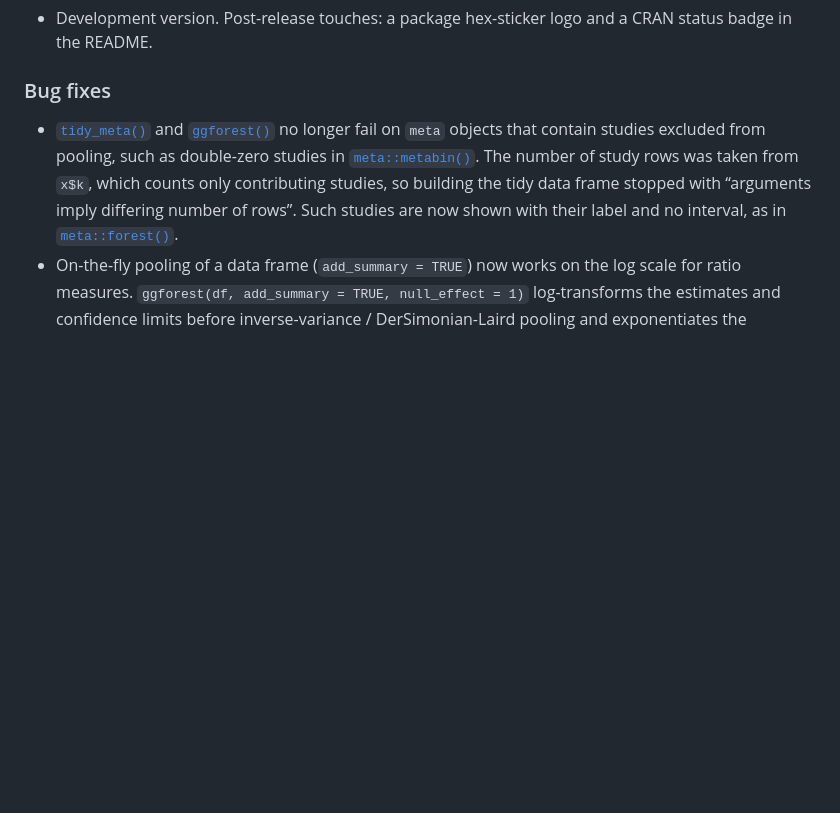
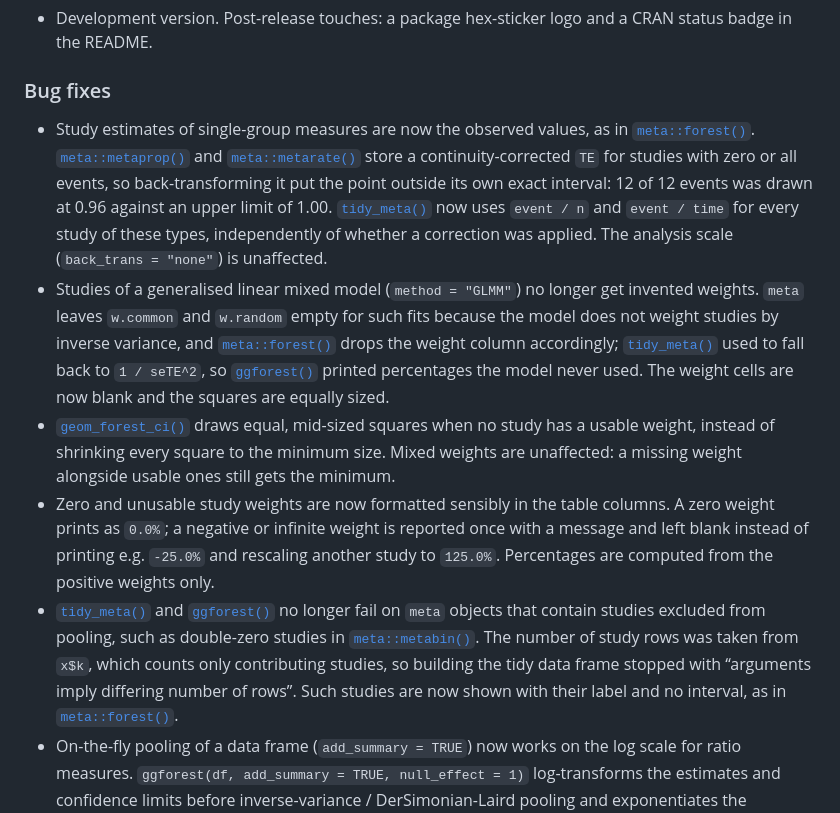
Before and after one commit to drhrf/ggmeta, a Markdown page: news/index.md, the part around the change. Rendered like a GitHub page; blank space fills up the shorter version.

Commit message:
Deploying to gh-pages from @ drhrf/ggmeta@d72245327aebe5dc5caa612258c7b0db819225f2 🚀

```diff
--- a/news/index.md
+++ b/news/index.md
@@ -7,6 +7,39 @@
 
 ### Bug fixes
 
+- Study estimates of single-group measures are now the observed values,
+  as in
+  [`meta::forest()`](https://wviechtb.github.io/metafor/reference/forest.html).
+  [`meta::metaprop()`](https://rdrr.io/pkg/meta/man/metaprop.html) and
+  [`meta::metarate()`](https://rdrr.io/pkg/meta/man/metarate.html) store
+  a continuity-corrected `TE` for studies with zero or all events, so
+  back-transforming it put the point outside its own exact interval: 12
+  of 12 events was drawn at 0.96 against an upper limit of 1.00.
+  [`tidy_meta()`](https://drhrf.github.io/ggmeta/reference/tidy_meta.md)
+  now uses `event / n` and `event / time` for every study of these
+  types, independently of whether a correction was applied. The analysis
+  scale (`back_trans = "none"`) is unaffected.
+- Studies of a generalised linear mixed model (`method = "GLMM"`) no
+  longer get invented weights. `meta` leaves `w.common` and `w.random`
+  empty for such fits because the model does not weight studies by
+  inverse variance, and
+  [`meta::forest()`](https://wviechtb.github.io/metafor/reference/forest.html)
+  drops the weight column accordingly;
+  [`tidy_meta()`](https://drhrf.github.io/ggmeta/reference/tidy_meta.md)
+  used to fall back to `1 / seTE^2`, so
+  [`ggforest()`](https://drhrf.github.io/ggmeta/reference/ggforest.md)
+  printed percentages the model never used. The weight cells are now
+  blank and the squares are equally sized.
+- [`geom_forest_ci()`](https://drhrf.github.io/ggmeta/reference/geom_forest_ci.md)
+  draws equal, mid-sized squares when no study has a usable weight,
+  instead of shrinking every square to the minimum size. Mixed weights
+  are unaffected: a missing weight alongside usable ones still gets the
+  minimum.
+- Zero and unusable study weights are now formatted sensibly in the
+  table columns. A zero weight prints as `0.0%`; a negative or infinite
+  weight is reported once with a message and left blank instead of
+  printing e.g. `-25.0%` and rescaling another study to `125.0%`.
+  Percentages are computed from the positive weights only.
 - [`tidy_meta()`](https://drhrf.github.io/ggmeta/reference/tidy_meta.md)
   and
   [`ggforest()`](https://drhrf.github.io/ggmeta/reference/ggforest.md)
```
Also changed, not shown: reference/geom_forest_ci.md (+6 -2 lines), reference/tidy_meta.md (+12 -4 lines), reference/geom_forest_text-1.png, 8 other files.
